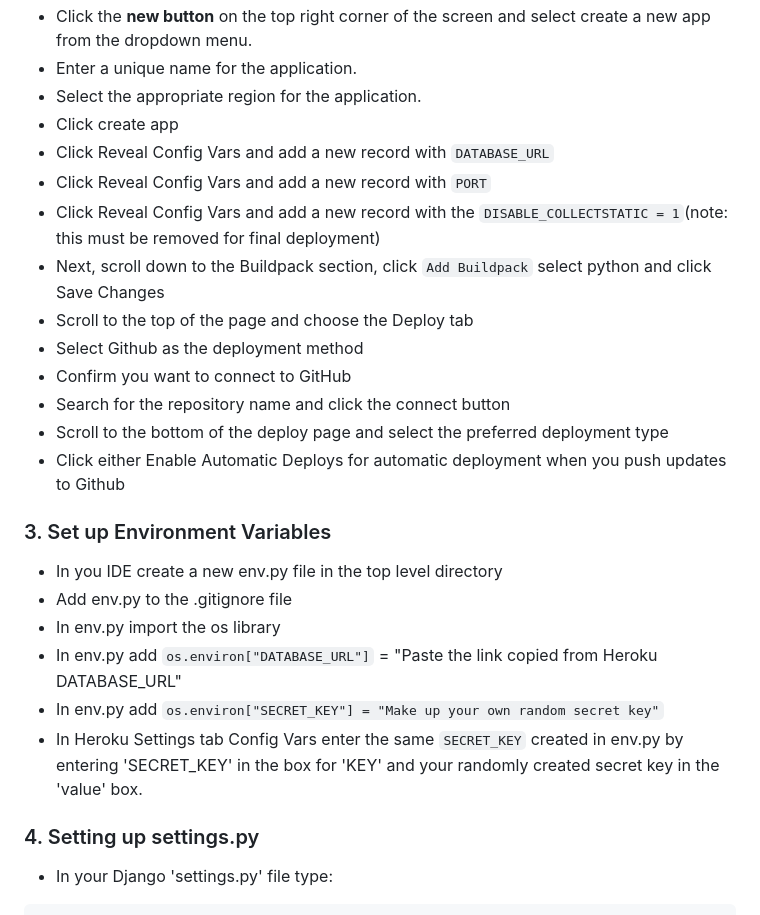
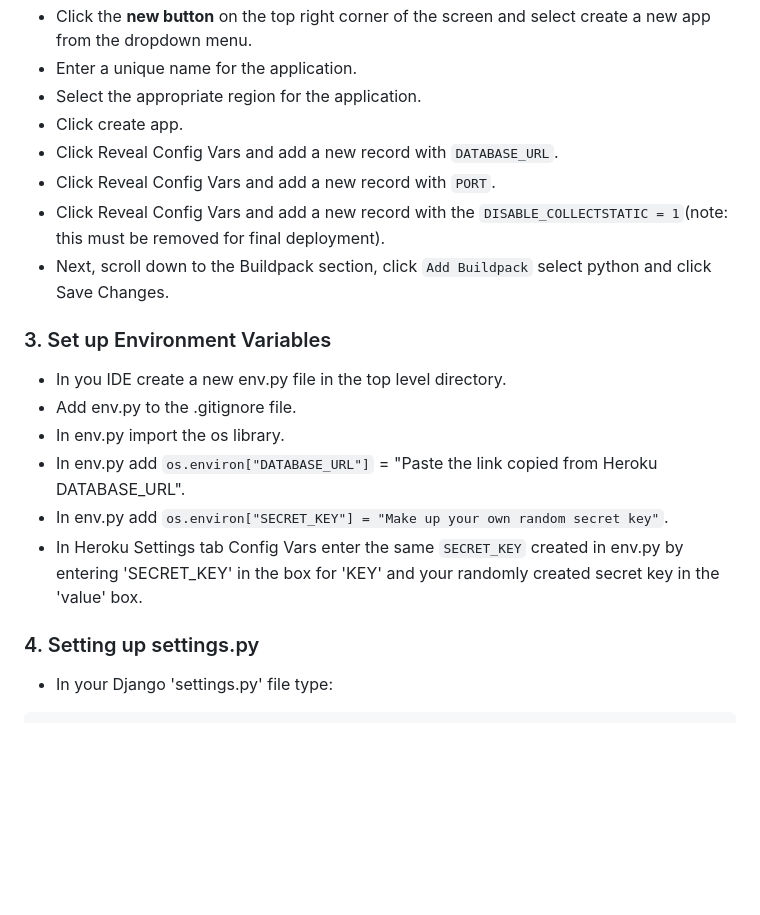
Before and after one commit to jyotiyadav2508/Blog_Website_PP4, a Markdown page: README.md, the part around one of its changes. Rendered like a GitHub page; blank space fills up the shorter version.

````diff
--- a/README.md
+++ b/README.md
@@ -33,28 +122,21 @@ You can view the live site here -
 * Click the **new button** on the top right corner of the screen and select create a new app from the dropdown menu.
 * Enter a unique name for the application.
 * Select the appropriate region for the application.
-* Click create app
-* Click Reveal Config Vars and add a new record with `DATABASE_URL`
-* Click Reveal Config Vars and add a new record with `PORT`
-* Click Reveal Config Vars and add a new record with the `DISABLE_COLLECTSTATIC = 1`(note: this must be removed for final deployment)
-* Next, scroll down to the Buildpack section, click `Add Buildpack` select python and click Save Changes
-* Scroll to the top of the page and choose the Deploy tab
-* Select Github as the deployment method
-* Confirm you want to connect to GitHub
-* Search for the repository name and click the connect button
-* Scroll to the bottom of the deploy page and select the preferred deployment type
-* Click either Enable Automatic Deploys for automatic deployment when you push updates to Github
+* Click create app.
+* Click Reveal Config Vars and add a new record with `DATABASE_URL`.
+* Click Reveal Config Vars and add a new record with `PORT`.
+* Click Reveal Config Vars and add a new record with the `DISABLE_COLLECTSTATIC = 1`(note: this must be removed for final deployment).
+* Next, scroll down to the Buildpack section, click `Add Buildpack` select python and click Save Changes.
 
 ### 3. Set up Environment Variables
-* In you IDE create a new env.py file in the top level directory
-* Add env.py to the .gitignore file
-* In env.py import the os library
-* In env.py add `os.environ["DATABASE_URL"]` = "Paste the link copied from Heroku DATABASE_URL"
-* In env.py add `os.environ["SECRET_KEY"] = "Make up your own random secret key"`
+* In you IDE create a new env.py file in the top level directory.
+* Add env.py to the .gitignore file.
+* In env.py import the os library.
+* In env.py add `os.environ["DATABASE_URL"]` = "Paste the link copied from Heroku DATABASE_URL".
+* In env.py add `os.environ["SECRET_KEY"] = "Make up your own random secret key"`.
 * In Heroku Settings tab Config Vars enter the same `SECRET_KEY` created in env.py by entering 'SECRET_KEY' in the box for 'KEY' and your randomly created secret key in the 'value' box.
 
 ### 4. Setting up settings.py
-
 * In your Django 'settings.py' file type:
 
  ```
````
Also changed, not shown: other parts of README.md (+140 -19 lines).
